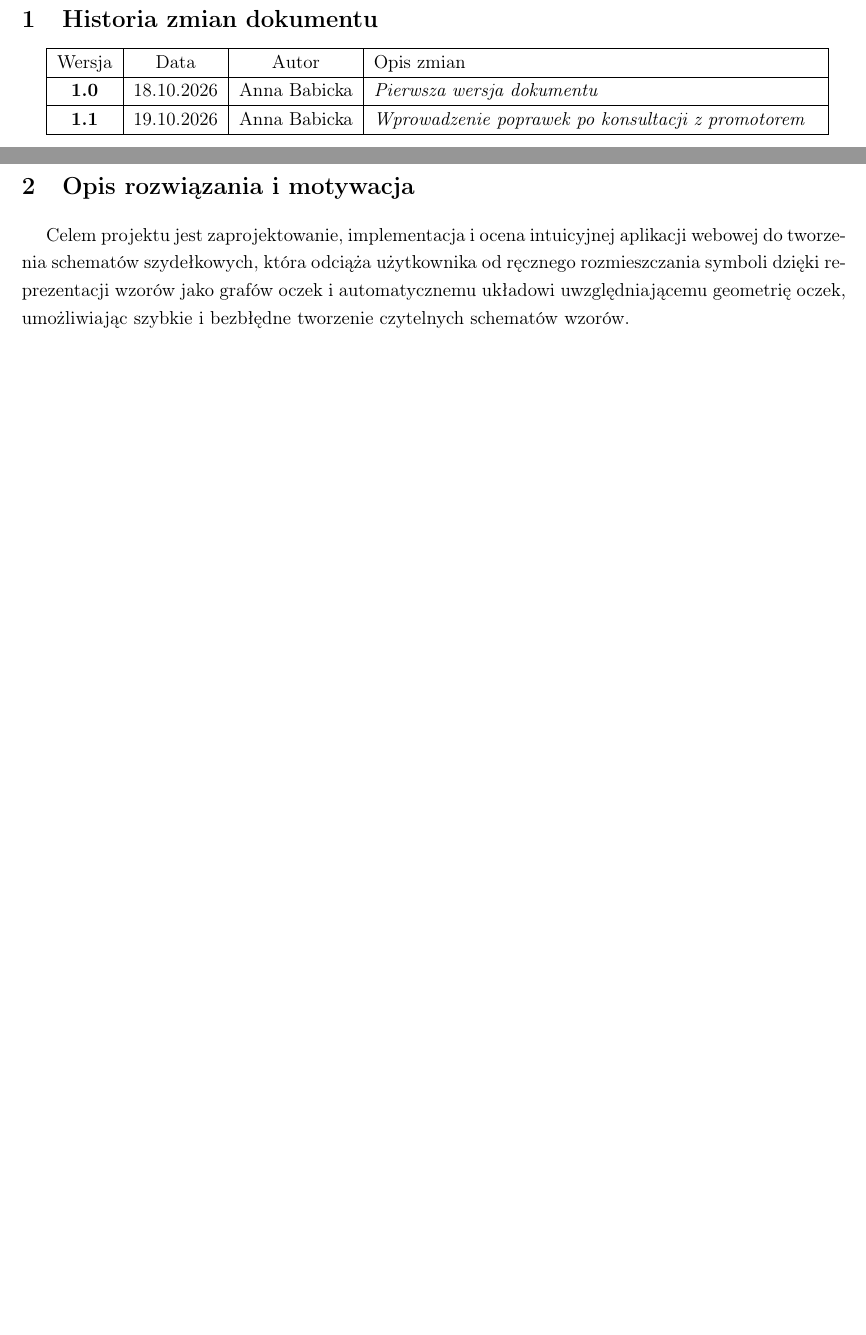
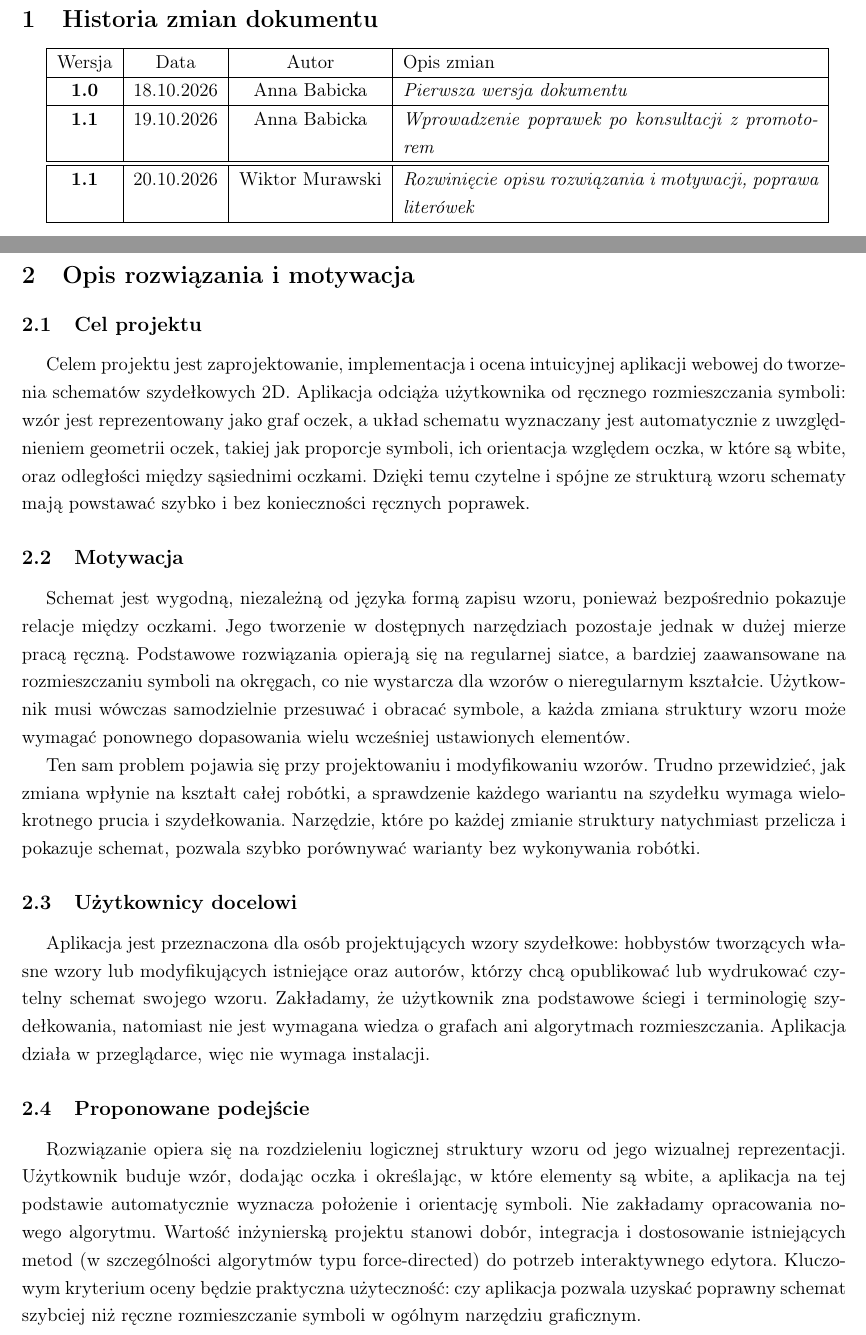
Before and after one commit to ababicka11011/Crochet-Editor, a LaTeX document (docs/stage-1-requirements-and-scope.tex): two parts of pages 3 and 4 of 16, joined at a grey line, cut so that both start at the same text, the shorter picture padded with empty space. Compiled offline with pdfLaTeX.

Commit message:
docs: rozwinięcie opisu, drobne poprawki

```diff
--- a/docs/stage-1-requirements-and-scope.tex
+++ b/docs/stage-1-requirements-and-scope.tex
@@ -77,6 +77,9 @@ Promotor: \\
   \hline
   \textbf{1.1} & 19.10.2026 & Anna Babicka & \textit{Wprowadzenie poprawek po konsultacji z promotorem} \\
   \hline
+  \hline
+  \textbf{1.1} & 20.10.2026 & Wiktor Murawski & \textit{Rozwinięcie opisu rozwiązania i motywacji, poprawa literówek} \\
+  \hline
 \end{tabularx}
 
 \pagebreak
@@ -85,9 +88,23 @@ Promotor: \\
 
 \section{Opis rozwiązania i motywacja}
 
-Celem projektu jest zaprojektowanie, implementacja i ocena intuicyjnej aplikacji webowej do tworzenia schematów szydełkowych, która odciąża użytkownika od ręcznego rozmieszczania symboli dzięki reprezentacji wzorów jako grafów oczek i automatycznemu układowi uwzględniającemu geometrię oczek, umożliwiając szybkie i bezbłędne tworzenie czytelnych schematów wzorów.
+\subsection{Cel projektu}
 
-% <!-- Jak to nazwać? -->
+Celem projektu jest zaprojektowanie, implementacja i ocena intuicyjnej aplikacji webowej do tworzenia schematów szydełkowych 2D. Aplikacja odciąża użytkownika od ręcznego rozmieszczania symboli: wzór jest reprezentowany jako graf oczek, a układ schematu wyznaczany jest automatycznie z uwzględnieniem geometrii oczek, takiej jak proporcje symboli, ich orientacja względem oczka, w które są wbite, oraz odległości między sąsiednimi oczkami. Dzięki temu czytelne i spójne ze strukturą wzoru schematy mają powstawać szybko i bez konieczności ręcznych poprawek.
+
+\subsection{Motywacja}
+
+Schemat jest wygodną, niezależną od języka formą zapisu wzoru, ponieważ bezpośrednio pokazuje relacje między oczkami. Jego tworzenie w dostępnych narzędziach pozostaje jednak w dużej mierze pracą ręczną. Podstawowe rozwiązania opierają się na regularnej siatce, a bardziej zaawansowane na rozmieszczaniu symboli na okręgach, co nie wystarcza dla wzorów o nieregularnym kształcie. Użytkownik musi wówczas samodzielnie przesuwać i obracać symbole, a każda zmiana struktury wzoru może wymagać ponownego dopasowania wielu wcześniej ustawionych elementów.
+
+Ten sam problem pojawia się przy projektowaniu i modyfikowaniu wzorów. Trudno przewidzieć, jak zmiana wpłynie na kształt całej robótki, a sprawdzenie każdego wariantu na szydełku wymaga wielokrotnego prucia i szydełkowania. Narzędzie, które po każdej zmianie struktury natychmiast przelicza i pokazuje schemat, pozwala szybko porównywać warianty bez wykonywania robótki.
+
+\subsection{Użytkownicy docelowi}
+
+Aplikacja jest przeznaczona dla osób projektujących wzory szydełkowe: hobbystów tworzących własne wzory lub modyfikujących istniejące oraz autorów, którzy chcą opublikować lub wydrukować czytelny schemat swojego wzoru. Zakładamy, że użytkownik zna podstawowe ściegi i terminologię szydełkowania, natomiast nie jest wymagana wiedza o grafach ani algorytmach rozmieszczania. Aplikacja działa w przeglądarce, więc nie wymaga instalacji.
+
+\subsection{Proponowane podejście}
+
+Rozwiązanie opiera się na rozdzieleniu logicznej struktury wzoru od jego wizualnej reprezentacji. Użytkownik buduje wzór, dodając oczka i określając, w które elementy są wbite, a aplikacja na tej podstawie automatycznie wyznacza położenie i orientację symboli. Nie zakładamy opracowania nowego algorytmu. Wartość inżynierską projektu stanowi dobór, integracja i dostosowanie istniejących metod (w szczególności algorytmów typu force-directed) do potrzeb interaktywnego edytora. Kluczowym kryterium oceny będzie praktyczna użyteczność: czy aplikacja pozwala uzyskać poprawny schemat szybciej niż ręczne rozmieszczanie symboli w ogólnym narzędziu graficznym.
 
 \pagebreak
 
```
Also changed, not shown: docs/stage-1-requirements-and-scope.pdf, docs/stage-1-requirements-and-scope.tex (8 more changed lines).
